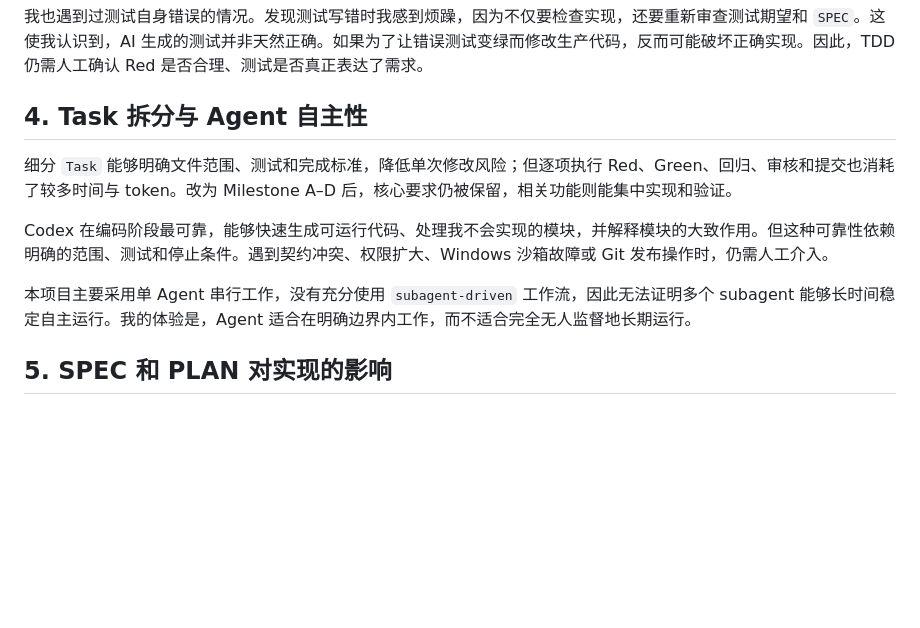
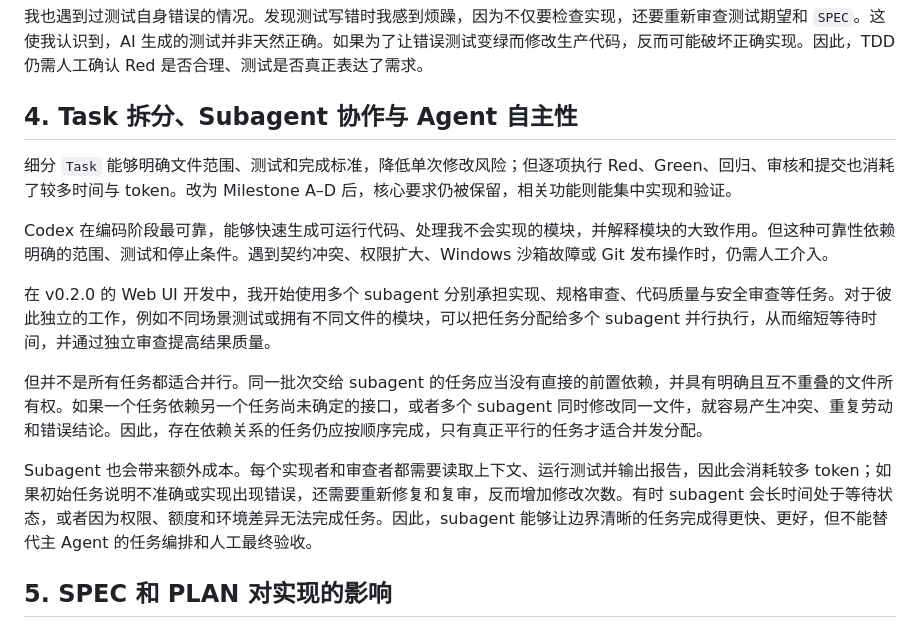
Before and after one commit to llxxy-cn/coding-agent-harness, a Markdown page: REFLECTION.md, the part around the change. Drawn GitHub-style; blank space fills up the shorter version.

Commit message:
docs: update reflection with subagent experience
reflect the v0.2.0 parallel implementation and review workflow, task independence requirements, file ownership boundaries, token costs, and human oversight

```diff
--- a/REFLECTION.md
+++ b/REFLECTION.md
@@ -30,13 +30,17 @@
 
 我也遇到过测试自身错误的情况。发现测试写错时我感到烦躁，因为不仅要检查实现，还要重新审查测试期望和 `SPEC`。这使我认识到，AI 生成的测试并非天然正确。如果为了让错误测试变绿而修改生产代码，反而可能破坏正确实现。因此，TDD 仍需人工确认 Red 是否合理、测试是否真正表达了需求。
 
-## 4. Task 拆分与 Agent 自主性
+## 4. Task 拆分、Subagent 协作与 Agent 自主性
 
 细分 `Task` 能够明确文件范围、测试和完成标准，降低单次修改风险；但逐项执行 Red、Green、回归、审核和提交也消耗了较多时间与 token。改为 Milestone A–D 后，核心要求仍被保留，相关功能则能集中实现和验证。
 
 Codex 在编码阶段最可靠，能够快速生成可运行代码、处理我不会实现的模块，并解释模块的大致作用。但这种可靠性依赖明确的范围、测试和停止条件。遇到契约冲突、权限扩大、Windows 沙箱故障或 Git 发布操作时，仍需人工介入。
 
-本项目主要采用单 Agent 串行工作，没有充分使用 `subagent-driven` 工作流，因此无法证明多个 subagent 能够长时间稳定自主运行。我的体验是，Agent 适合在明确边界内工作，而不适合完全无人监督地长期运行。
+在 v0.2.0 的 Web UI 开发中，我开始使用多个 subagent 分别承担实现、规格审查、代码质量与安全审查等任务。对于彼此独立的工作，例如不同场景测试或拥有不同文件的模块，可以把任务分配给多个 subagent 并行执行，从而缩短等待时间，并通过独立审查提高结果质量。
+
+但并不是所有任务都适合并行。同一批次交给 subagent 的任务应当没有直接的前置依赖，并具有明确且互不重叠的文件所有权。如果一个任务依赖另一个任务尚未确定的接口，或者多个 subagent 同时修改同一文件，就容易产生冲突、重复劳动和错误结论。因此，存在依赖关系的任务仍应按顺序完成，只有真正平行的任务才适合并发分配。
+
+Subagent 也会带来额外成本。每个实现者和审查者都需要读取上下文、运行测试并输出报告，因此会消耗较多 token；如果初始任务说明不准确或实现出现错误，还需要重新修复和复审，反而增加修改次数。有时 subagent 会长时间处于等待状态，或者因为权限、额度和环境差异无法完成任务。因此，subagent 能够让边界清晰的任务完成得更快、更好，但不能替代主 Agent 的任务编排和人工最终验收。
 
 ## 5. SPEC 和 PLAN 对实现的影响
 
```
